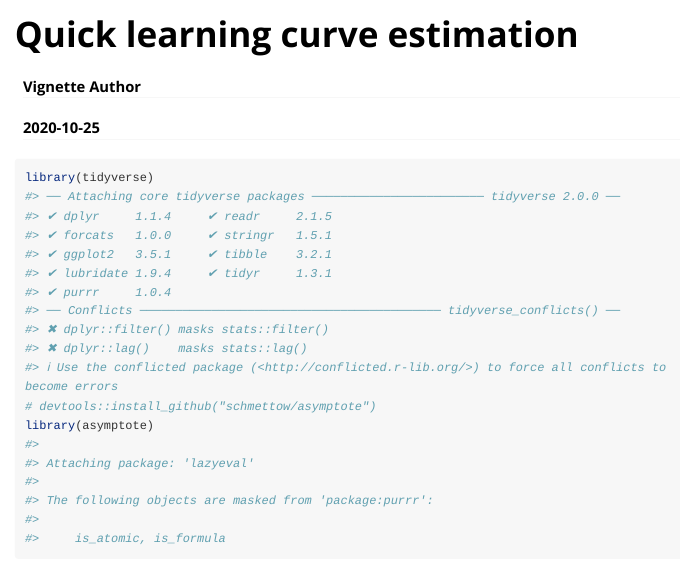
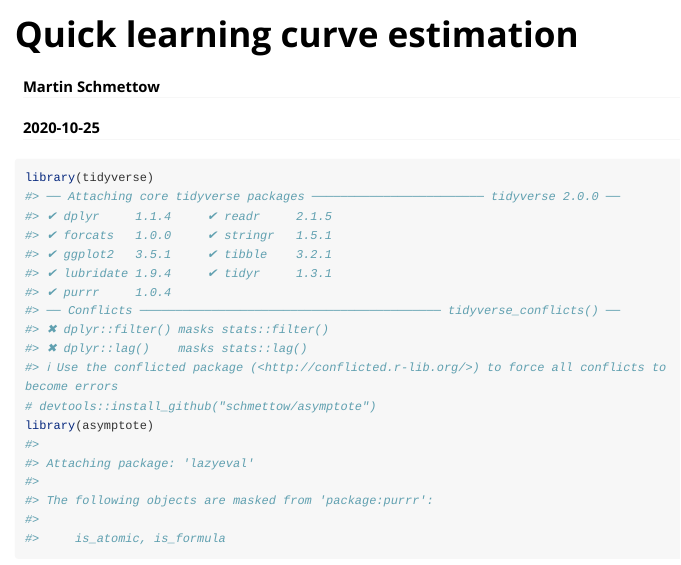
Before and after one commit to schmettow/asymptote, an R Markdown document (vignettes/Quick_learning_curves.Rmd): the page in a window 1100 px wide, from its top. Rendered offline with R 4.5, knitr and Pandoc, with nearby package versions; long lines of code are wrapped.

Commit message:
+ fix vignette

```diff
--- a/vignettes/Quick_learning_curves.Rmd
+++ b/vignettes/Quick_learning_curves.Rmd
@@ -1,6 +1,6 @@
 ---
 title: "Quick learning curve estimation"
-author: "Vignette Author"
+author: "Martin Schmettow"
 date: "`r Sys.Date()`"
 output: rmarkdown::html_vignette
 vignette: >
```
Also changed, not shown: vignettes/Quick_learning_curves.Rmd (1 more changed lines).
